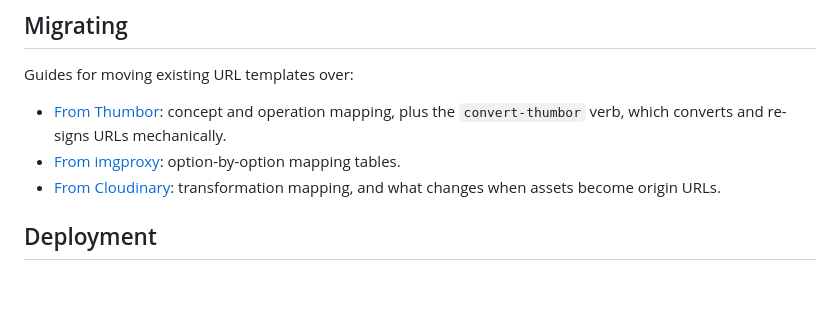
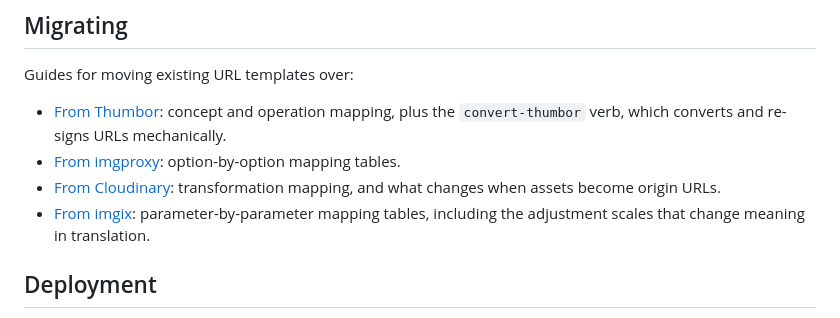
Before and after one commit to dayvson/crabcrop, a Markdown page: README.md, the part around the change. Drawn GitHub-style; blank space fills up the shorter version.

Commit message:
docs: migration guide from imgix (issue #209)

```diff
--- a/README.md
+++ b/README.md
@@ -855,6 +855,7 @@ Guides for moving existing URL templates over:
 - [From Thumbor](docs/migrating-from-thumbor.md): concept and operation mapping, plus the `convert-thumbor` verb, which converts and re-signs URLs mechanically.
 - [From imgproxy](docs/migrating-from-imgproxy.md): option-by-option mapping tables.
 - [From Cloudinary](docs/migrating-from-cloudinary.md): transformation mapping, and what changes when assets become origin URLs.
+- [From imgix](docs/migrating-from-imgix.md): parameter-by-parameter mapping tables, including the adjustment scales that change meaning in translation.
 
 ## Deployment
 
```
Also changed, not shown: docs/migrating-from-imgix.md (added, +219 -0 lines).
